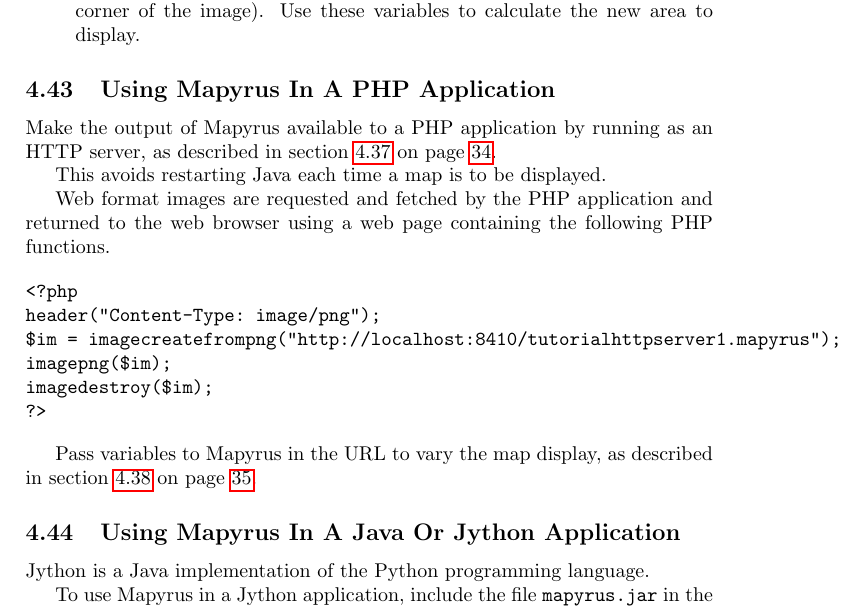
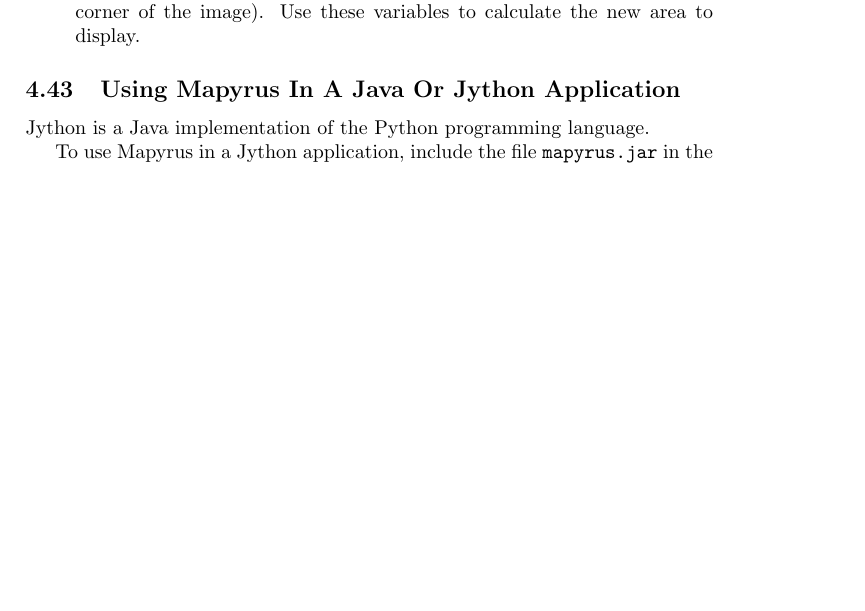
Before and after one commit to simoc/mapyrus, a LaTeX document (userdoc/mapyrus.tex, which reads userdoc/tutorial.tex): part of page 37 of 86, cut so that both start at the same text, the shorter picture padded with empty space. Compiled offline with pdfLaTeX.

Commit message:
Remove subsection on PHP applications.  It does not explain anything very useful.

```diff
--- a/userdoc/tutorial.tex
+++ b/userdoc/tutorial.tex
@@ -1923,31 +1923,6 @@
 Use these variables to calculate the new area to display.
 \end{itemize}
 
-\subsection{Using Mapyrus In A PHP Application}
-
-Make the output of Mapyrus available to a PHP application by running as an
-HTTP server, as described in section \ref{tutorialhttpserver}
-on page \pageref{tutorialhttpserver}.
-
-This avoids restarting Java each time a map is to be displayed.
-
-Web format images are requested and fetched by the PHP
-application and returned to the web browser using a
-web page containing the following PHP functions.
-
-\begin{verbatim}
-<?php
-header("Content-Type: image/png");
-$im = imagecreatefrompng("http://localhost:8410/tutorialhttpserver1.mapyrus");
-imagepng($im);
-imagedestroy($im);
-?>
-\end{verbatim}
-
-Pass variables to Mapyrus in the URL to vary the map display,
-as described in section \ref{urlvariables}
-on page \pageref{urlvariables}.
-
 \subsection{Using Mapyrus In A Java Or Jython Application}
 
 Jython is a Java implementation of the Python programming language.
```
